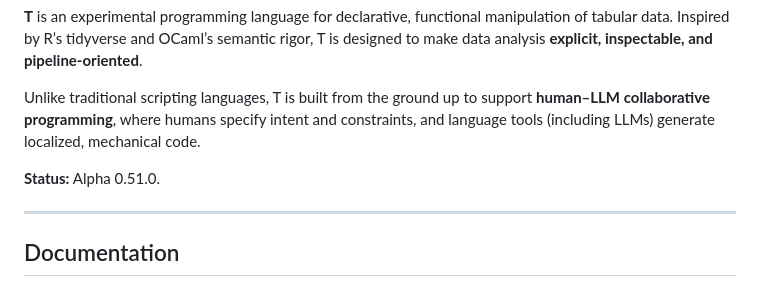
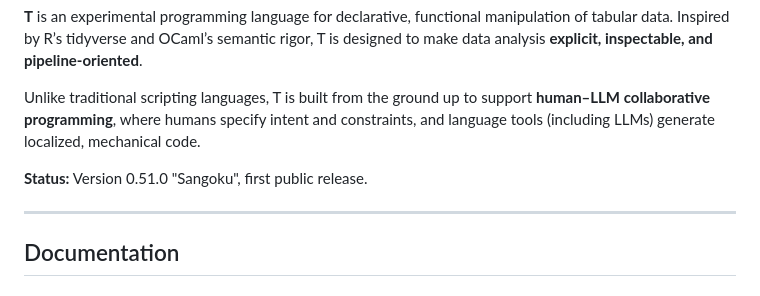
Before and after one commit to b-rodrigues/tlang, a Markdown page: docs/index.md, the part around the change. Drawn GitHub-style.

```diff
--- a/docs/index.md
+++ b/docs/index.md
@@ -4,7 +4,7 @@
 
 Unlike traditional scripting languages, T is built from the ground up to support **human–LLM collaborative programming**, where humans specify intent and constraints, and language tools (including LLMs) generate localized, mechanical code.
 
-**Status:** Alpha 0.51.0.
+**Status:** Version 0.51.0 "Sangoku", first public release.
 
 ---
 
```
Also changed, not shown: docs/changelog.md (+43 -64 lines).
